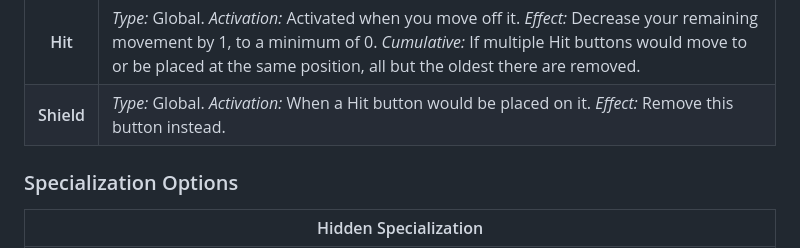
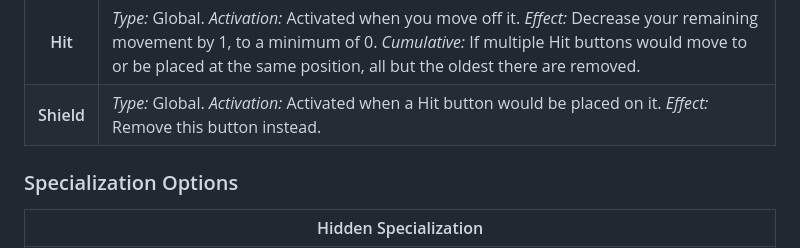
Before and after one commit to snotskie/ttrpg, a Markdown page: md/endeavored.md, the part around the change. GitHub-like rendering.

Commit message:
button wording

```diff
--- a/md/endeavored.md
+++ b/md/endeavored.md
@@ -429,7 +429,7 @@ These are performed like any other Endeavor, with the following adjustments, act
         <th scope="row">Hit</th><td><i>Type:</i> Global. <i>Activation:</i> Activated when you move off it. <i>Effect:</i> Decrease your remaining movement by 1, to a minimum of 0. <i>Cumulative:</i> If multiple Hit buttons would move to or be placed at the same position, all but the oldest there are removed.</td>
       </tr>
       <tr>
-        <th scope="row">Shield</th><td><i>Type:</i> Global. <i>Activation:</i> When a Hit button would be placed on it. <i>Effect:</i> Remove this button instead.</td>
+        <th scope="row">Shield</th><td><i>Type:</i> Global. <i>Activation:</i> Activated when a Hit button would be placed on it. <i>Effect:</i> Remove this button instead.</td>
       </tr>
     </tbody>
   </table>
```
